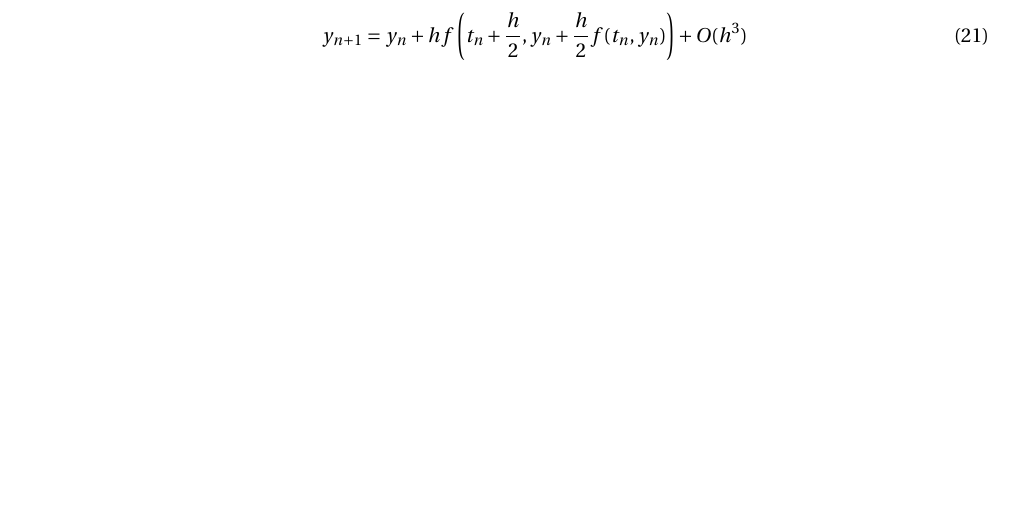
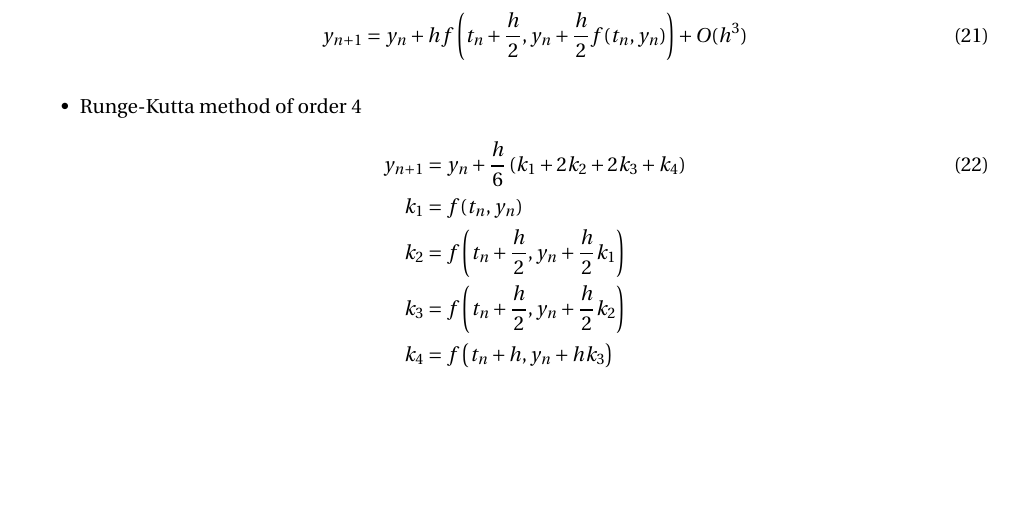
Before and after one commit to TravisMitchell/MATH3201, a LaTeX document (Lectures/2019_contentSummary.tex): part of page 5 of 5, cut so that both start at the same text, the shorter picture padded with empty space. Compiled offline with pdfLaTeX.

Commit message:
+ finish wk 5 lecture summary

```diff
--- a/Lectures/2019_contentSummary.tex
+++ b/Lectures/2019_contentSummary.tex
@@ -209,5 +209,13 @@
 				\begin{align}
 					y_{n+1} = y_n + h f\left(t_n + \frac{h}{2}, y_n + \frac{h}{2} f(t_n,y_n)\right) + O(h^3)
 				\end{align}
+				\item Runge-Kutta method of order 4
+				\begin{align}
+					y_{n+1} &= y_n + \frac{h}{6} \left( k_1 + 2k_2 + 2k_3 + k_4 \right) \\
+					k_1 &= f(t_n,y_n)\nonumber \\
+					k_2 &= f\left(t_n + \frac{h}{2}, y_n + \frac{h}{2}k_1\right) \nonumber\\
+					k_3 &= f\left(t_n + \frac{h}{2}, y_n + \frac{h}{2}k_2\right) \nonumber\\
+					k_4 &= f\left(t_n + h, y_n + hk_3\right) \nonumber
+				\end{align}
 			\end{itemize}
 \end{document}
```
Also changed, not shown: Lectures/2019_contentSummary.pdf.
